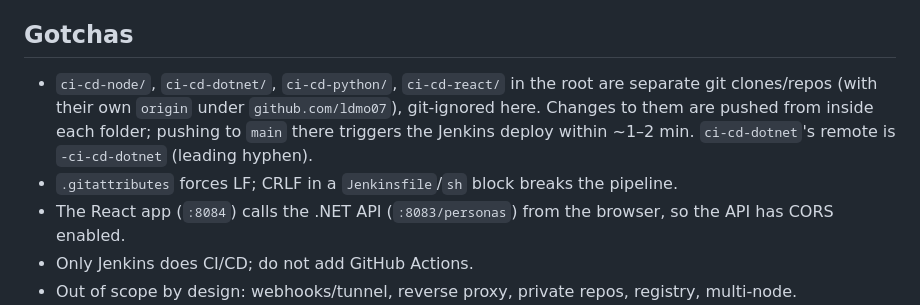
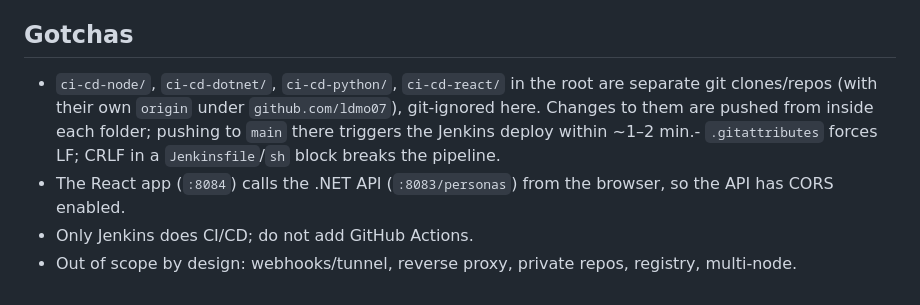
Before and after one commit to ldmo07/ci-cd-template, a Markdown page: CLAUDE.md, the part around the change. Rendered like a GitHub page.

```diff
--- a/CLAUDE.md
+++ b/CLAUDE.md
@@ -32,8 +32,7 @@ Shell is Git Bash on Windows; prefix `docker exec` with `MSYS_NO_PATHCONV=1` if
 
 ## Gotchas
 
-- `ci-cd-node/`, `ci-cd-dotnet/`, `ci-cd-python/`, `ci-cd-react/` in the root are separate git clones/repos (with their own `origin` under `github.com/ldmo07`), git-ignored here. Changes to them are pushed from inside each folder; pushing to `main` there triggers the Jenkins deploy within ~1–2 min. `ci-cd-dotnet`'s remote is `-ci-cd-dotnet` (leading hyphen).
-- `.gitattributes` forces LF; CRLF in a `Jenkinsfile`/`sh` block breaks the pipeline.
+- `ci-cd-node/`, `ci-cd-dotnet/`, `ci-cd-python/`, `ci-cd-react/` in the root are separate git clones/repos (with their own `origin` under `github.com/ldmo07`), git-ignored here. Changes to them are pushed from inside each folder; pushing to `main` there triggers the Jenkins deploy within ~1–2 min.- `.gitattributes` forces LF; CRLF in a `Jenkinsfile`/`sh` block breaks the pipeline.
 - The React app (`:8084`) calls the .NET API (`:8083/personas`) from the browser, so the API has CORS enabled.
 - Only Jenkins does CI/CD; do not add GitHub Actions.
 - Out of scope by design: webhooks/tunnel, reverse proxy, private repos, registry, multi-node.
```
